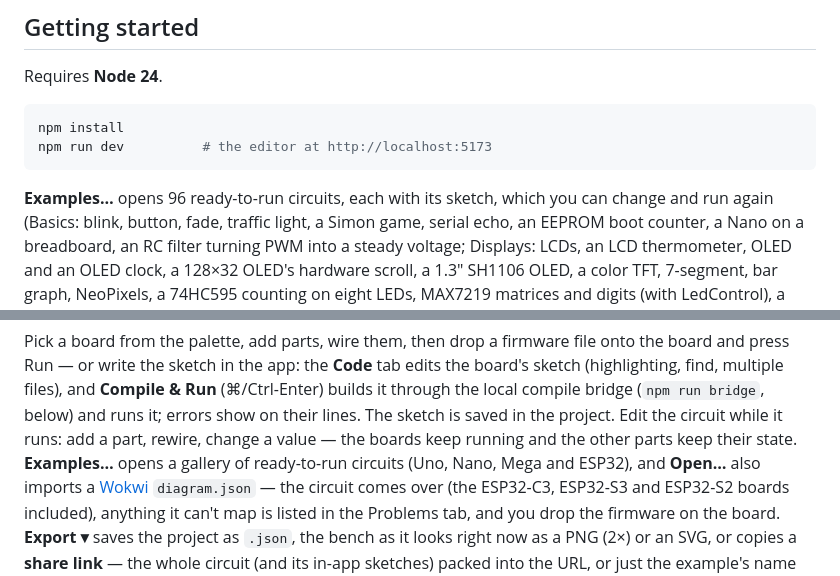
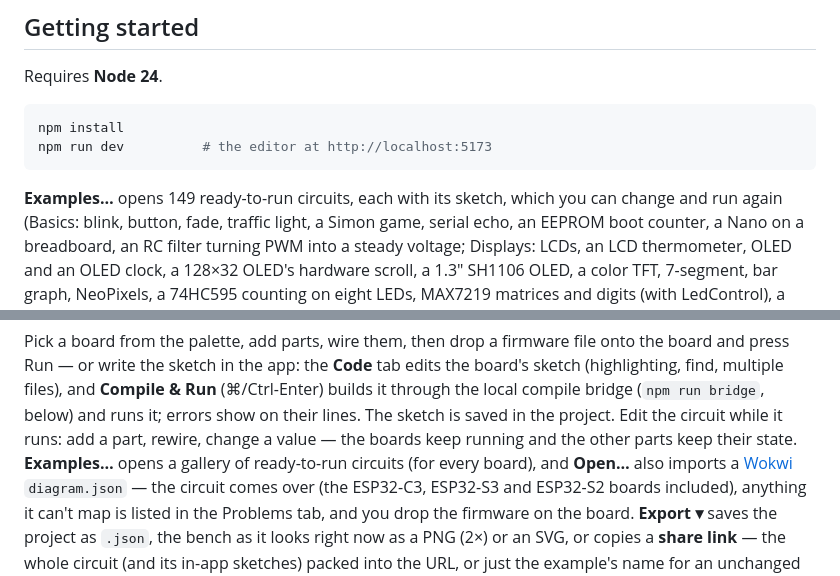
Before and after one commit to memoliertorerr/benchtop, a Markdown page: README.md, 2 parts joined by grey strips. GitHub-like rendering.

````diff
--- a/README.md
+++ b/README.md
@@ -233,7 +240,7 @@ npm install
 npm run dev          # the editor at http://localhost:5173
 ```
 
-**Examples…** opens 96 ready-to-run circuits, each with its sketch, which you can change and
+**Examples…** opens 149 ready-to-run circuits, each with its sketch, which you can change and
 run again (Basics: blink, button, fade, traffic light, a Simon game, serial echo, an EEPROM boot
 counter, a Nano on a breadboard, an RC filter turning PWM into a steady voltage; Displays: LCDs,
 an LCD thermometer, OLED and an OLED clock, a 128×32 OLED's hardware scroll, a 1.3″ SH1106 OLED, a color TFT, 7-segment, bar graph, NeoPixels, a 74HC595 counting on eight LEDs, MAX7219 matrices and digits (with LedControl), a TM1637 counter; Sensors: DHT22, two DS18B20s on one 1-Wire line, a DS18B20 thermometer on a TM1637, a BME280 weather readout, a DS3231 clock and alarm, an RFID door lock,
@@ -259,7 +266,7 @@ and press Run — or write the sketch in the app: the **Code** tab edits the boa
 (highlighting, find, multiple files), and **Compile & Run** (⌘/Ctrl-Enter) builds it through
 the local compile bridge (`npm run bridge`, below) and runs it; errors show on their lines. The
 sketch is saved in the project. Edit the circuit while it runs: add a part, rewire, change a
-value — the boards keep running and the other parts keep their state. **Examples…** opens a gallery of ready-to-run circuits (Uno, Nano, Mega and ESP32), and
+value — the boards keep running and the other parts keep their state. **Examples…** opens a gallery of ready-to-run circuits (for every board), and
 **Open…** also imports a [Wokwi](https://wokwi.com) `diagram.json` — the circuit comes over
 (the ESP32-C3, ESP32-S3 and ESP32-S2 boards included), anything it can't map is listed in the Problems tab,
 and you drop the firmware on the board.
````
Also changed, not shown: other parts of README.md (+33 -13 lines), docs/images/uno-max7219.png (added), 5 other files.
